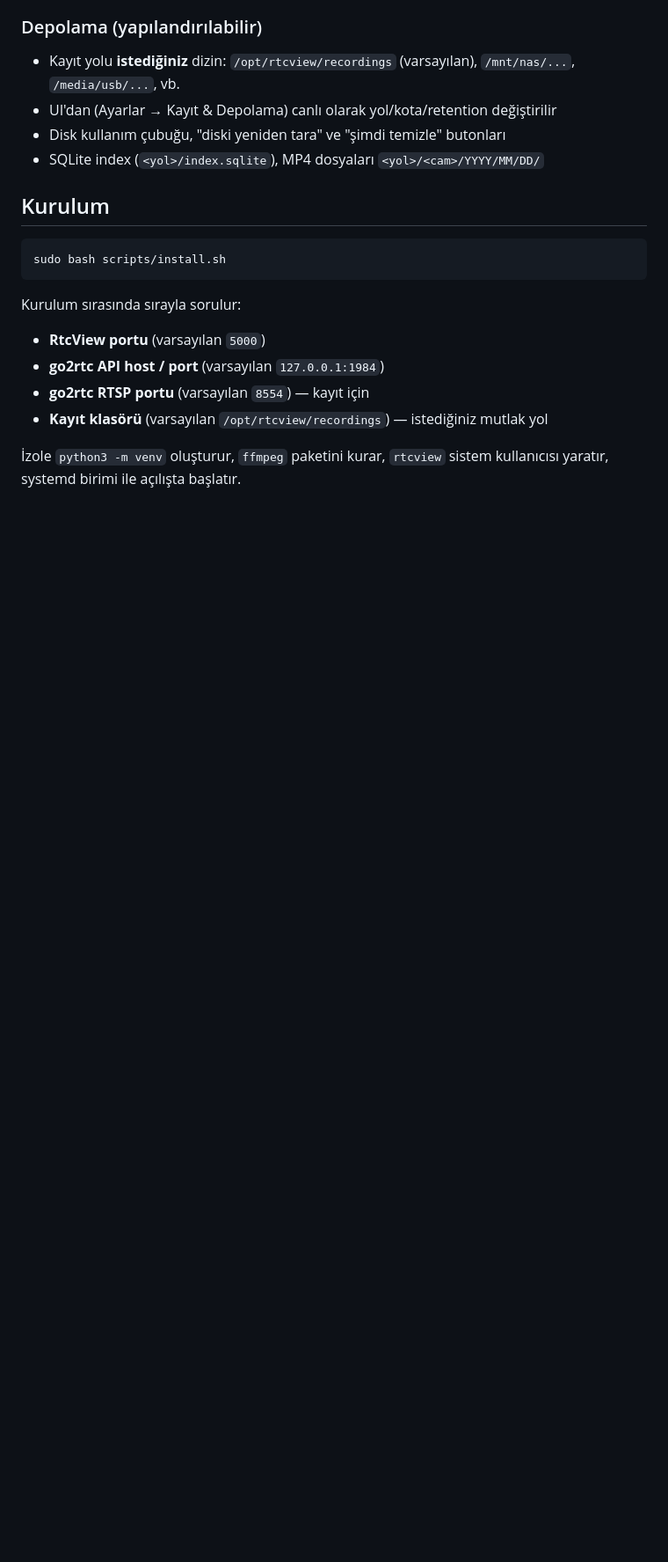
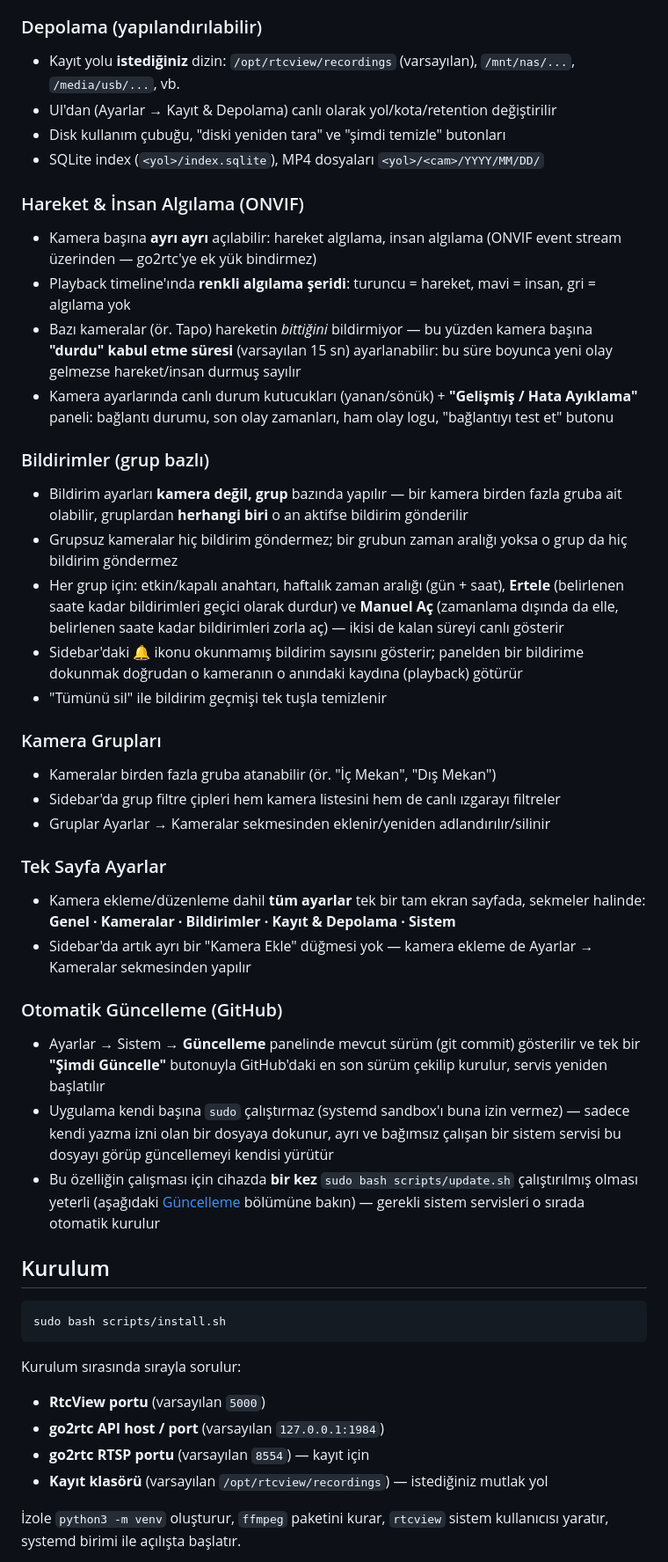
Before and after one commit to ibrahimdoqn/RtcView, a Markdown page: README.md, the part around one of its changes. Shown at 88% size. Drawn GitHub-style; blank space fills up the shorter version.

```diff
--- a/README.md
+++ b/README.md
@@ -43,6 +43,33 @@ Kayıt için sistemde **`ffmpeg`** yüklü olmalı (installer otomatik kurar).
 - UI'dan (Ayarlar → Kayıt & Depolama) canlı olarak yol/kota/retention değiştirilir
 - Disk kullanım çubuğu, "diski yeniden tara" ve "şimdi temizle" butonları
 - SQLite index (`<yol>/index.sqlite`), MP4 dosyaları `<yol>/<cam>/YYYY/MM/DD/`
+
+### Hareket & İnsan Algılama (ONVIF)
+- Kamera başına **ayrı ayrı** açılabilir: hareket algılama, insan algılama (ONVIF event stream üzerinden — go2rtc'ye ek yük bindirmez)
+- Playback timeline'ında **renkli algılama şeridi**: turuncu = hareket, mavi = insan, gri = algılama yok
+- Bazı kameralar (ör. Tapo) hareketin *bittiğini* bildirmiyor — bu yüzden kamera başına **"durdu" kabul etme süresi** (varsayılan 15 sn) ayarlanabilir: bu süre boyunca yeni olay gelmezse hareket/insan durmuş sayılır
+- Kamera ayarlarında canlı durum kutucukları (yanan/sönük) + **"Gelişmiş / Hata Ayıklama"** paneli: bağlantı durumu, son olay zamanları, ham olay logu, "bağlantıyı test et" butonu
+
+### Bildirimler (grup bazlı)
+- Bildirim ayarları **kamera değil, grup** bazında yapılır — bir kamera birden fazla gruba ait olabilir, gruplardan **herhangi biri** o an aktifse bildirim gönderilir
+- Grupsuz kameralar hiç bildirim göndermez; bir grubun zaman aralığı yoksa o grup da hiç bildirim göndermez
+- Her grup için: etkin/kapalı anahtarı, haftalık zaman aralığı (gün + saat), **Ertele** (belirlenen saate kadar bildirimleri geçici olarak durdur) ve **Manuel Aç** (zamanlama dışında da elle, belirlenen saate kadar bildirimleri zorla aç) — ikisi de kalan süreyi canlı gösterir
+- Sidebar'daki 🔔 ikonu okunmamış bildirim sayısını gösterir; panelden bir bildirime dokunmak doğrudan o kameranın o anındaki kaydına (playback) götürür
+- "Tümünü sil" ile bildirim geçmişi tek tuşla temizlenir
+
+### Kamera Grupları
+- Kameralar birden fazla gruba atanabilir (ör. "İç Mekan", "Dış Mekan")
+- Sidebar'da grup filtre çipleri hem kamera listesini hem de canlı ızgarayı filtreler
+- Gruplar Ayarlar → Kameralar sekmesinden eklenir/yeniden adlandırılır/silinir
+
+### Tek Sayfa Ayarlar
+- Kamera ekleme/düzenleme dahil **tüm ayarlar** tek bir tam ekran sayfada, sekmeler halinde: **Genel · Kameralar · Bildirimler · Kayıt & Depolama · Sistem**
+- Sidebar'da artık ayrı bir "Kamera Ekle" düğmesi yok — kamera ekleme de Ayarlar → Kameralar sekmesinden yapılır
+
+### Otomatik Güncelleme (GitHub)
+- Ayarlar → Sistem → **Güncelleme** panelinde mevcut sürüm (git commit) gösterilir ve tek bir **"Şimdi Güncelle"** butonuyla GitHub'daki en son sürüm çekilip kurulur, servis yeniden başlatılır
+- Uygulama kendi başına `sudo` çalıştırmaz (systemd sandbox'ı buna izin vermez) — sadece kendi yazma izni olan bir dosyaya dokunur, ayrı ve bağımsız çalışan bir sistem servisi bu dosyayı görüp güncellemeyi kendisi yürütür
+- Bu özelliğin çalışması için cihazda **bir kez** `sudo bash scripts/update.sh` çalıştırılmış olması yeterli (aşağıdaki [Güncelleme](#güncelleme) bölümüne bakın) — gerekli sistem servisleri o sırada otomatik kurulur
 
 ## Kurulum
 
```
Also changed, not shown: other parts of README.md (+38 -9 lines).
